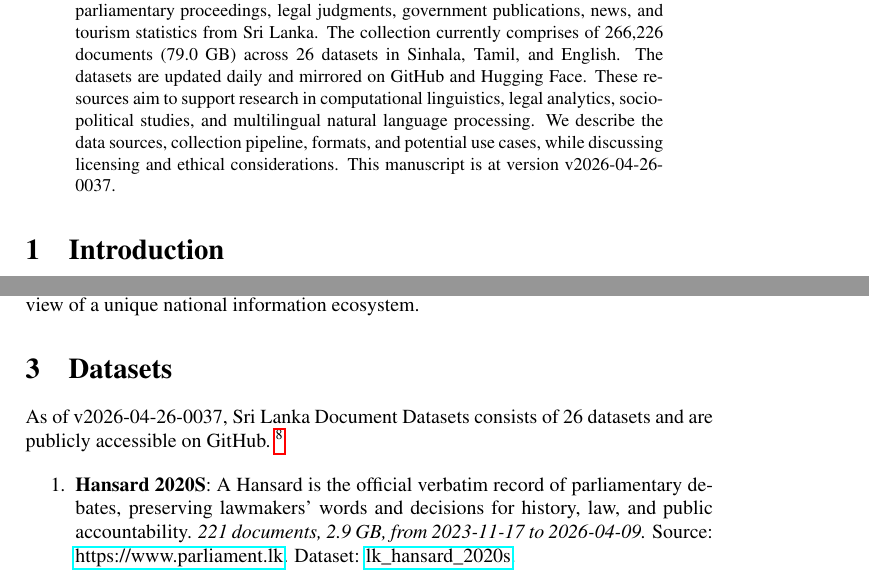
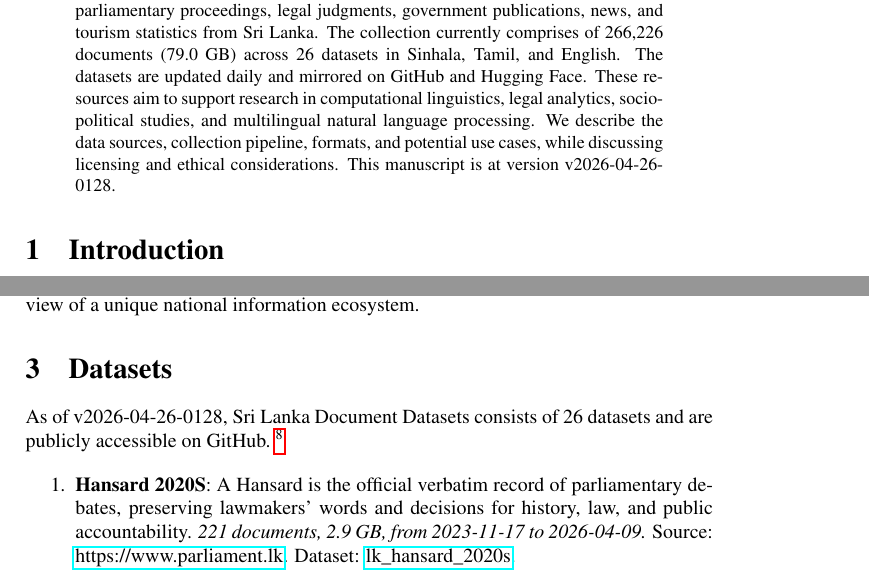
Before and after one commit to nuuuwan/lk_datasets, a LaTeX paper (latex/lk_datasets.tex): two parts of pages 1 and 2 of 7, joined at a grey line, cut so that both start at the same text. Compiled offline with pdfLaTeX; a LaTeX package or settings file that is missing is left out.

Commit message:
🤖 [build.yml] 2026-04-25-1958

```diff
--- a/latex/lk_datasets.tex
+++ b/latex/lk_datasets.tex
@@ -16,7 +16,7 @@
 \normalsize%
 \maketitle%
 \begin{abstract}%
-We present a collection of open, machine-readable document datasets covering parliamentary proceedings, legal judgments, government publications, news, and tourism statistics from Sri Lanka. The collection currently comprises of  266,226  documents (79.0 GB) across 26  datasets in Sinhala, Tamil, and English. The datasets are updated daily and mirrored on GitHub and Hugging Face. These resources aim to support research in computational linguistics, legal analytics, socio-political studies, and multilingual natural language processing. We describe the data sources, collection pipeline, formats, and potential use cases, while discussing licensing and ethical considerations. This manuscript is at version v2026-04-26-0037.%
+We present a collection of open, machine-readable document datasets covering parliamentary proceedings, legal judgments, government publications, news, and tourism statistics from Sri Lanka. The collection currently comprises of  266,226  documents (79.0 GB) across 26  datasets in Sinhala, Tamil, and English. The datasets are updated daily and mirrored on GitHub and Hugging Face. These resources aim to support research in computational linguistics, legal analytics, socio-political studies, and multilingual natural language processing. We describe the data sources, collection pipeline, formats, and potential use cases, while discussing licensing and ethical considerations. This manuscript is at version v2026-04-26-0128.%
 
 %
 \end{abstract}%
@@ -86,7 +86,7 @@ The Sri Lanka Document Datasets aim to fill this gap by aggregating diverse sour
 %
 \section{Datasets}%
 \label{sec:Datasets}%
-As of v2026-04-26-0037, Sri Lanka Document Datasets
+As of v2026-04-26-0128, Sri Lanka Document Datasets
   consists of 26 datasets
  and are publicly accessible on GitHub.%
 ~%
```
Also changed, not shown: README.md, latex/lk_datasets.pdf.
